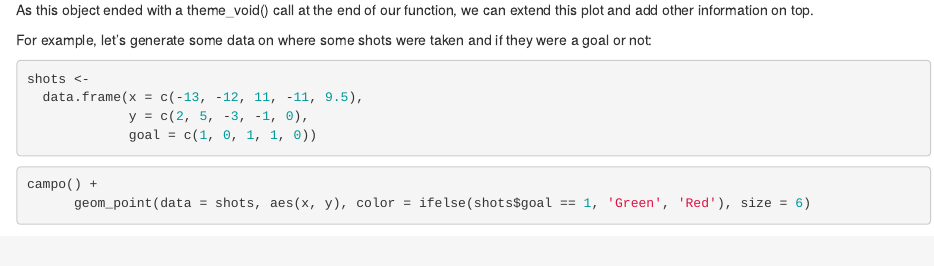
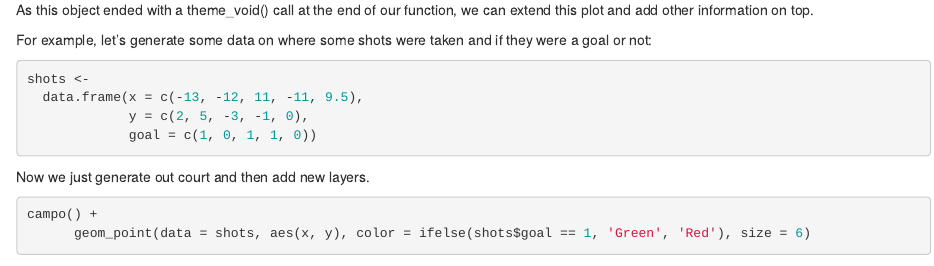
Before and after one commit to telaroz/Website, an R Markdown document (content/en/post/2021-01-09-draw-a-handball-court-with-ggplot/index.Rmd): the page in a window 1100 px wide, from 5320 px down. Rendered offline with R 4.5, knitr and Pandoc, with nearby package versions; some code elsewhere in the file could not run offline.

Commit message:
New line written

````diff
--- a/content/en/post/2021-01-09-draw-a-handball-court-with-ggplot/index.Rmd
+++ b/content/en/post/2021-01-09-draw-a-handball-court-with-ggplot/index.Rmd
@@ -267,7 +267,7 @@ shots <-
 ```
 
 
-
+Now we just generate out court and then add new layers.
 ```{r}
 campo() +
       geom_point(data = shots, aes(x, y), color = ifelse(shots$goal == 1, 'Green', 'Red'), size = 6)
````
